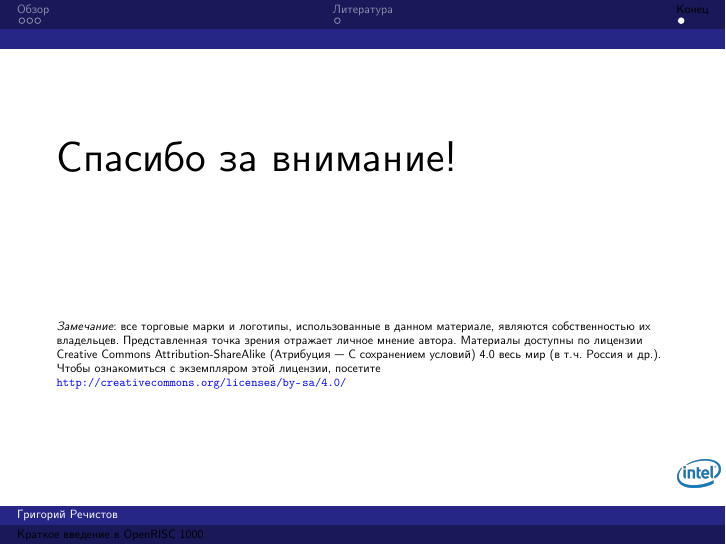
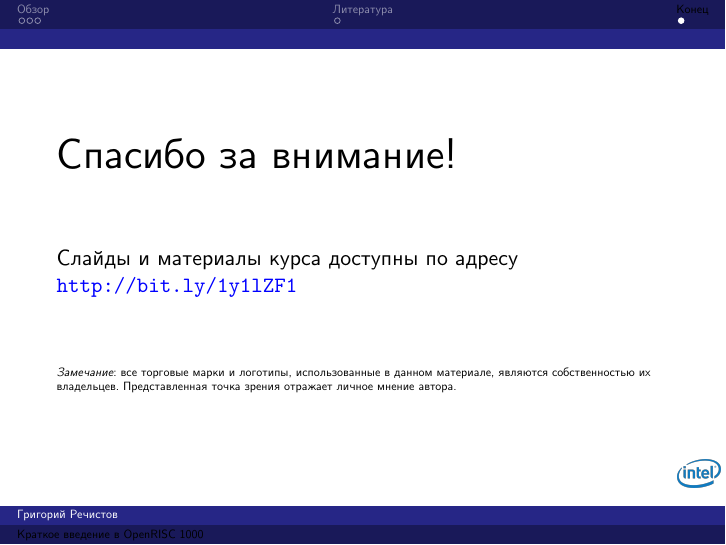
Before and after one commit to grigory-rechistov/simlab, LaTeX slides (slides/lecture03-openrisc.tex): page 7 of 7. Compiled offline with XeLaTeX.

Commit message:
Fixed "Thank you" slide

```diff
--- a/slides/lecture03-openrisc.tex
+++ b/slides/lecture03-openrisc.tex
@@ -109,9 +109,13 @@
 
 \vfill
 
+Слайды и материалы курса доступны по адресу \url{http://bit.ly/1y1lZF1} % http://atakua.doesntexist.org/wordpress/tag/or1k/
+
 \vfill
 
-\tiny{\textit{Замечание}: все торговые марки и логотипы, использованные в данном материале, являются собственностью их владельцев. Представленная точка зрения отражает личное мнение автора. Материалы доступны по лицензии Creative Commons Attribution-ShareAlike (Атрибуция — С сохранением условий) 4.0 весь мир (в т.ч. Россия и др.). Чтобы ознакомиться с экземпляром этой лицензии, посетите \url{http://creativecommons.org/licenses/by-sa/4.0/}}
+\tiny{\textit{Замечание}: все торговые марки и логотипы, использованные в данном материале, являются собственностью их владельцев. Представленная точка зрения отражает личное мнение автора.
+%Материалы доступны по лицензии Creative Commons Attribution-ShareAlike (Атрибуция — С сохранением условий) 4.0 весь мир (в т.ч. Россия и др.). Чтобы ознакомиться с экземпляром этой лицензии, посетите \url{http://creativecommons.org/licenses/by-sa/4.0/}
+}
 
 \end{frame}
 
```
Also changed, not shown: slides/lecture01-simulation-intro.tex (+1 -1 lines).
